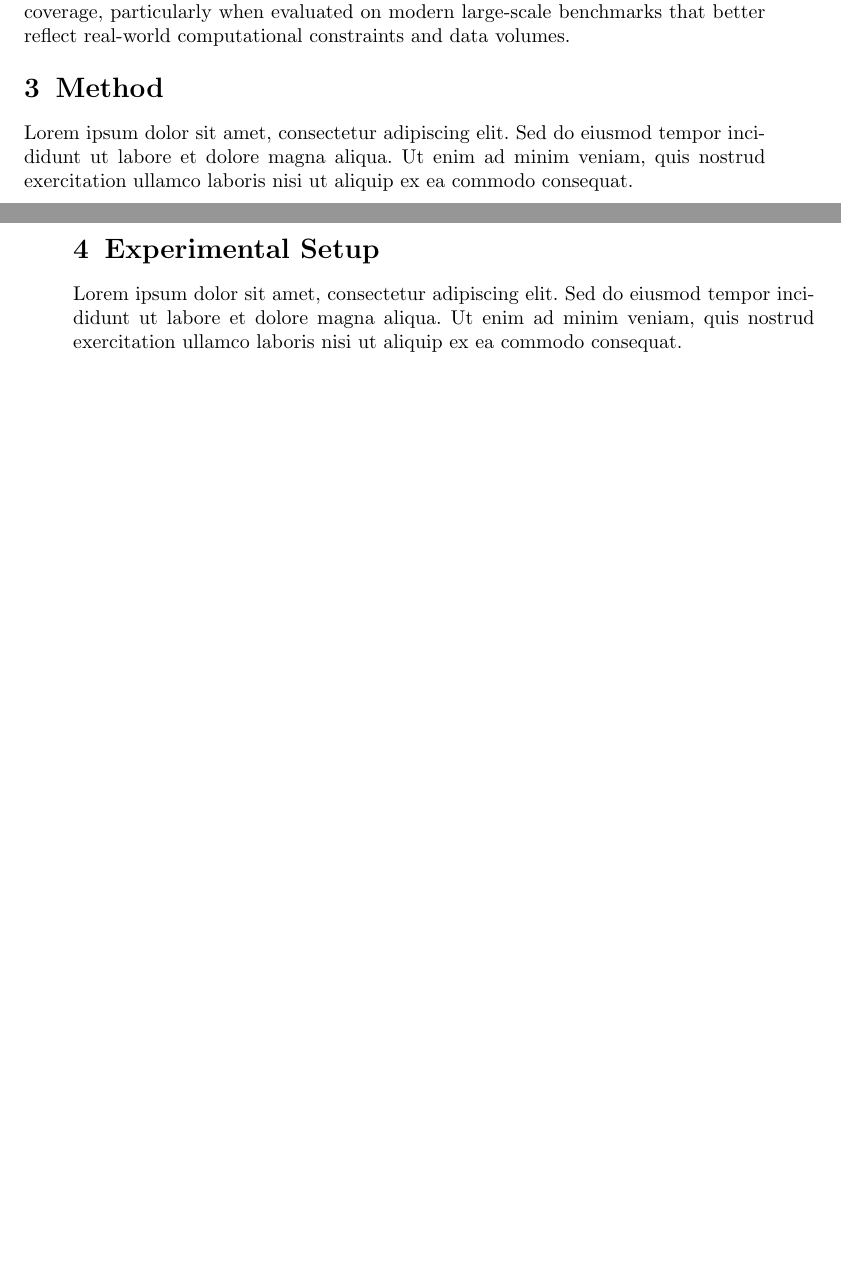
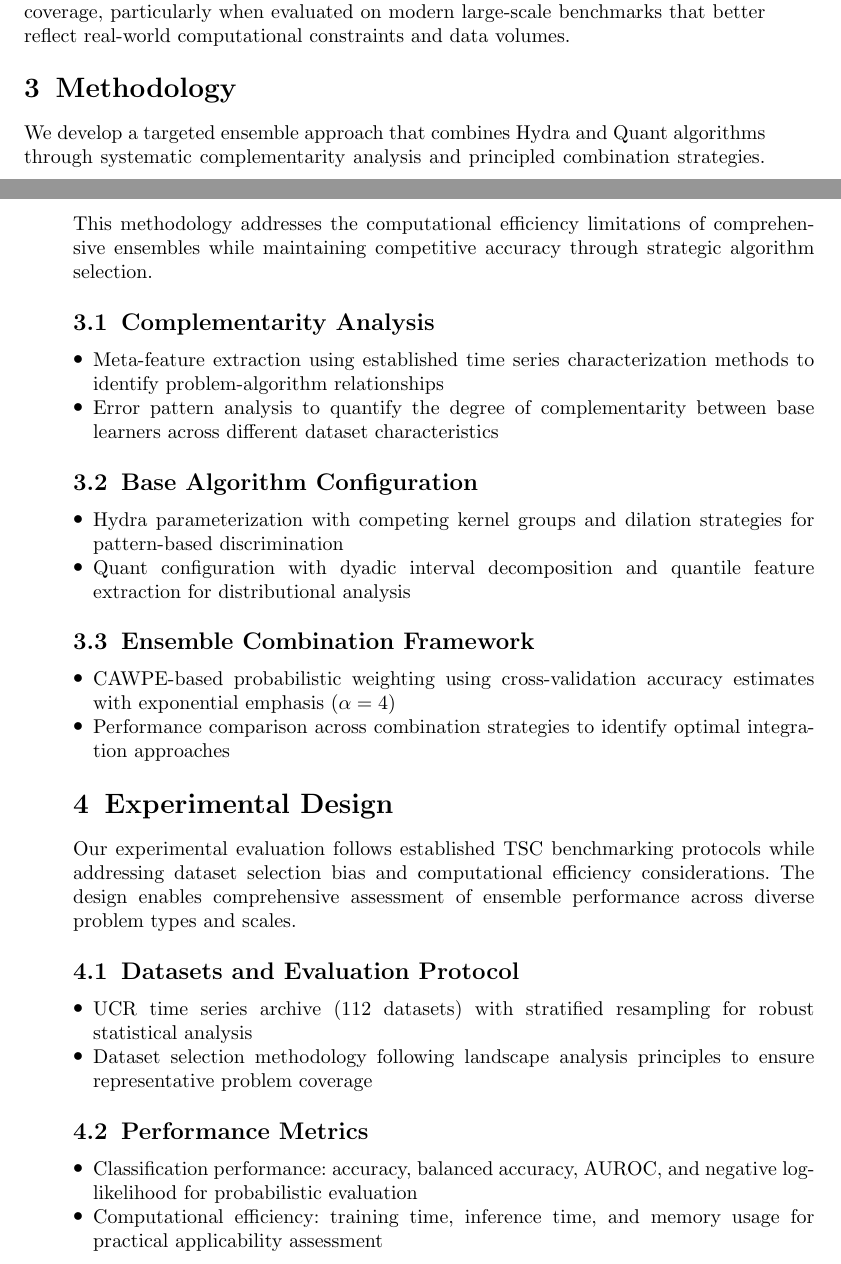
Before and after one commit to urav06/research, a LaTeX thesis (thesis/research-paper/article.tex): two parts of pages 5 and 6 of 8 before the commit and two parts of pages 5 and 6 of 10 after it, joined at a grey line, cut so that both start at the same text, the shorter picture padded with empty space. Compiled offline with pdfLaTeX.

Commit message:
small additions to the article

```diff
--- a/thesis/research-paper/article.tex
+++ b/thesis/research-paper/article.tex
@@ -219,10 +219,45 @@ The computational challenge of comprehensive ensemble evaluation, exemplified by
 
 This creates an opportunity for targeted ensemble approaches that achieve comparable accuracy through strategic algorithm selection rather than exhaustive paradigm coverage, particularly when evaluated on modern large-scale benchmarks that better reflect real-world computational constraints and data volumes.
 
-\section{Method}\label{sec3}
+\section{Methodology}\label{sec3}
 
-Lorem ipsum dolor sit amet, consectetur adipiscing elit. Sed do eiusmod tempor incididunt ut labore et dolore magna aliqua. Ut enim ad minim veniam, quis nostrud exercitation ullamco laboris nisi ut aliquip ex ea commodo consequat.
+We develop a targeted ensemble approach that combines Hydra and Quant algorithms through systematic complementarity analysis and principled combination strategies. This methodology addresses the computational efficiency limitations of comprehensive ensembles while maintaining competitive accuracy through strategic algorithm selection.
 
-\section{Experimental Setup}\label{sec4}
+\subsection{Complementarity Analysis}
+% Analysis framework to understand when and why Hydra vs Quant excel on different problem types
+\begin{itemize}
+\item Meta-feature extraction using established time series characterization methods to identify problem-algorithm relationships
+\item Error pattern analysis to quantify the degree of complementarity between base learners across different dataset characteristics
+\end{itemize}
 
-Lorem ipsum dolor sit amet, consectetur adipiscing elit. Sed do eiusmod tempor incididunt ut labore et dolore magna aliqua. Ut enim ad minim veniam, quis nostrud exercitation ullamco laboris nisi ut aliquip ex ea commodo consequat.
+\subsection{Base Algorithm Configuration}
+% Setup and optimization of individual Hydra and Quant components
+\begin{itemize}
+\item Hydra parameterization with competing kernel groups and dilation strategies for pattern-based discrimination
+\item Quant configuration with dyadic interval decomposition and quantile feature extraction for distributional analysis
+\end{itemize}
+
+\subsection{Ensemble Combination Framework}
+% Methods for combining predictions from complementary base learners
+\begin{itemize}
+\item CAWPE-based probabilistic weighting using cross-validation accuracy estimates with exponential emphasis ($\alpha=4$)
+\item Performance comparison across combination strategies to identify optimal integration approaches
+\end{itemize}
+
+\section{Experimental Design}\label{sec4}
+
+Our experimental evaluation follows established TSC benchmarking protocols while addressing dataset selection bias and computational efficiency considerations. The design enables comprehensive assessment of ensemble performance across diverse problem types and scales.
+
+\subsection{Datasets and Evaluation Protocol}
+% Standard benchmarking approach with bias-aware dataset selection
+\begin{itemize}
+\item UCR time series archive (112 datasets) with stratified resampling for robust statistical analysis
+\item Dataset selection methodology following landscape analysis principles to ensure representative problem coverage
+\end{itemize}
+
+\subsection{Performance Metrics}
+% Comprehensive evaluation across accuracy and efficiency dimensions
+\begin{itemize}
+\item Classification performance: accuracy, balanced accuracy, AUROC, and negative log-likelihood for probabilistic evaluation
+\item Computational efficiency: training time, inference time, and memory usage for practical applicability assessment
+\end{itemize}
@@ -228,0 +269 @@ Lorem ipsum dolor sit amet, consectetur adipiscing elit. Sed do eiusmod tempor i
+\item State-of-the-art comparison: HIVE-COTE 2.0, MultiROCKET variants, and other leading TSC methods
```
Also changed, not shown: thesis/research-paper/article.tex (15 more changed lines).
